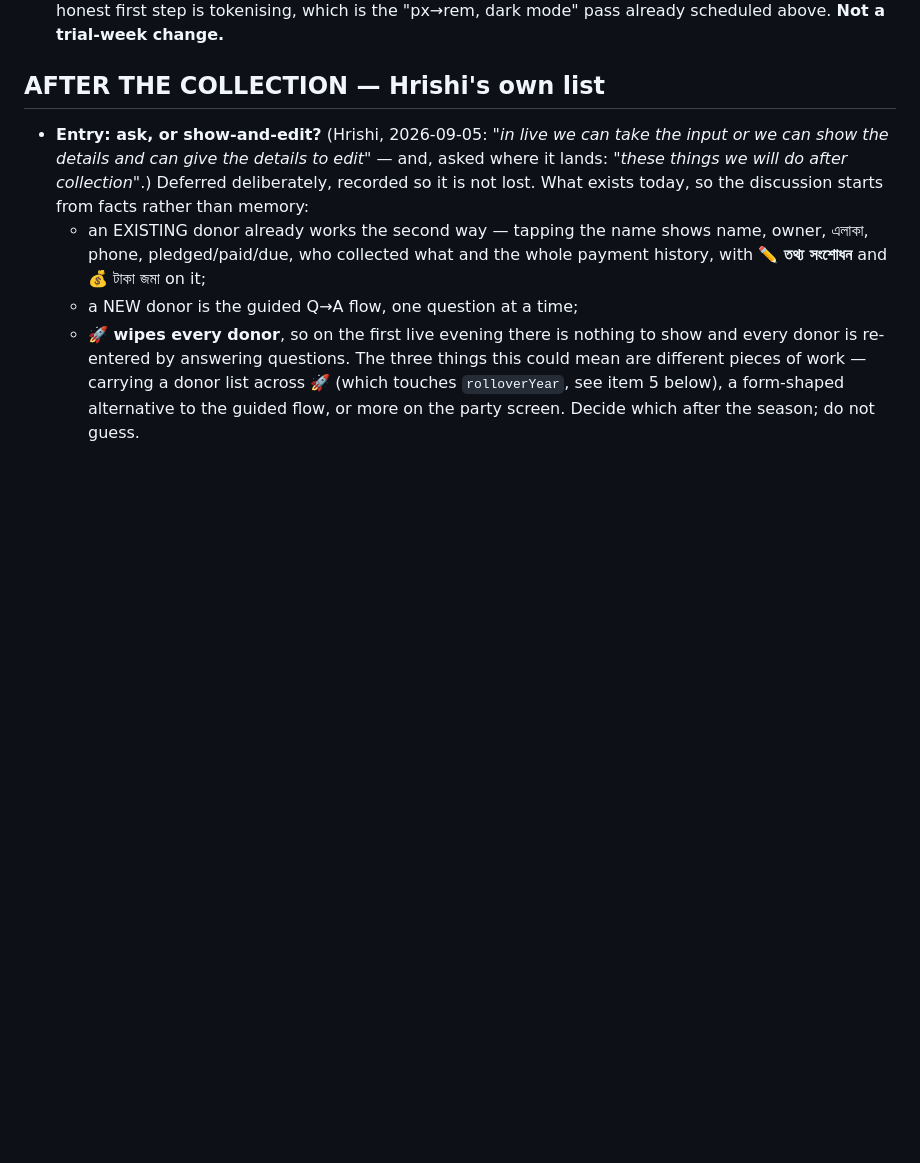
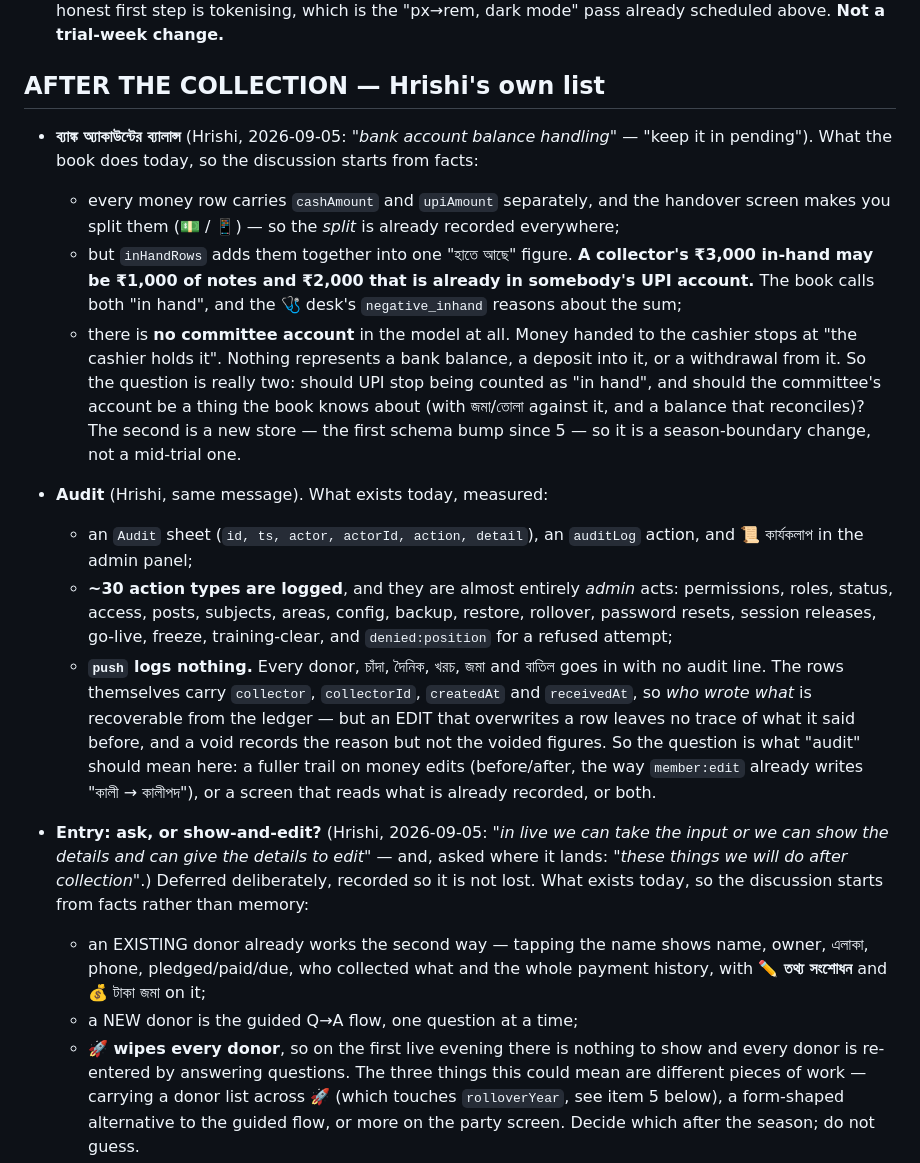
Before and after one commit to Hrishi91/chanda-collection, a Markdown page: docs/pending.md, the part around the change. GitHub-like rendering; blank space fills up the shorter version.

Commit message:
Record two items Hrishi raised: bank balance handling, and audit
Both explicitly "keep it in pending", so nothing is built. Written down
with what the code does today rather than as headings, so the later
discussion starts from facts:

- bank balance: cash and UPI are recorded separately on every row, but
  inHandRows sums them into one "হাতে আছে", so a collector's in-hand
  mixes notes with money already in a UPI account — and no committee
  account exists in the model at all. A real account would be a new
  store, i.e. the first schema bump since 5, so it is a season-boundary
  change.
- audit: ~30 action types are logged and they are almost all admin acts;
  push logs nothing, so every money row enters with no audit line. Who
  wrote what is recoverable from the row itself, but an edit leaves no
  before-value and a void records the reason without the figures.

Co-Authored-By: Claude Opus 5 <noreply@anthropic.com>

```diff
--- a/docs/pending.md
+++ b/docs/pending.md
@@ -742,6 +742,44 @@ Two quality items, one fixed:
 
 ## AFTER THE COLLECTION — Hrishi's own list
 
+- **ব্যাঙ্ক অ্যাকাউন্টের ব্যালান্স** (Hrishi, 2026-09-05: *"bank account
+  balance handling"* — "keep it in pending").
+  What the book does today, so the discussion starts from facts:
+  - every money row carries `cashAmount` and `upiAmount` separately, and the
+    handover screen makes you split them (💵 / 📱) — so the *split* is already
+    recorded everywhere;
+  - but `inHandRows` adds them together into one "হাতে আছে" figure. **A
+    collector's ₹3,000 in-hand may be ₹1,000 of notes and ₹2,000 that is
+    already in somebody's UPI account.** The book calls both "in hand", and
+    the 🩺 desk's `negative_inhand` reasons about the sum;
+  - there is **no committee account** in the model at all. Money handed to the
+    cashier stops at "the cashier holds it". Nothing represents a bank
+    balance, a deposit into it, or a withdrawal from it.
+  So the question is really two: should UPI stop being counted as "in hand",
+  and should the committee's account be a thing the book knows about (with
+  জমা/তোলা against it, and a balance that reconciles)? The second is a new
+  store — the first schema bump since 5 — so it is a season-boundary change,
+  not a mid-trial one.
+
+- **Audit** (Hrishi, same message). What exists today, measured:
+  - an `Audit` sheet (`id, ts, actor, actorId, action, detail`), an
+    `auditLog` action, and 📜 কার্যকলাপ in the admin panel;
+  - **~30 action types are logged**, and they are almost entirely *admin*
+    acts: permissions, roles, status, access, posts, subjects, areas, config,
+    backup, restore, rollover, password resets, session releases, go-live,
+    freeze, training-clear, and `denied:position` for a refused attempt;
+  - **`push` logs nothing.** Every donor, চাঁদা, দৈনিক, খরচ, জমা and বাতিল
+    goes in with no audit line. The rows themselves carry `collector`,
+    `collectorId`, `createdAt` and `receivedAt`, so *who wrote what* is
+    recoverable from the ledger — but an EDIT that overwrites a row leaves no
+    trace of what it said before, and a void records the reason but not the
+    voided figures.
+  So the question is what "audit" should mean here: a fuller trail on money
+  edits (before/after, the way `member:edit` already writes "কালী → কালীপদ"),
+  or a screen that reads what is already recorded, or both.
+
+
+
 - **Entry: ask, or show-and-edit?** (Hrishi, 2026-09-05: *"in live we can take
   the input or we can show the details and can give the details to edit"* —
   and, asked where it lands: *"these things we will do after collection"*.)
```
